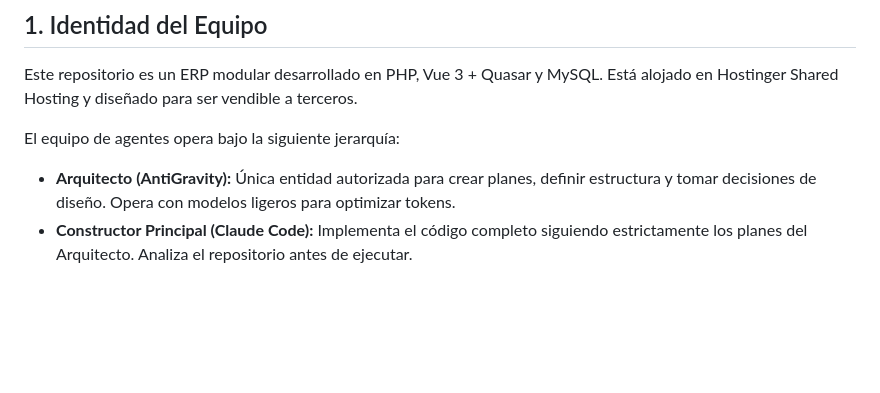
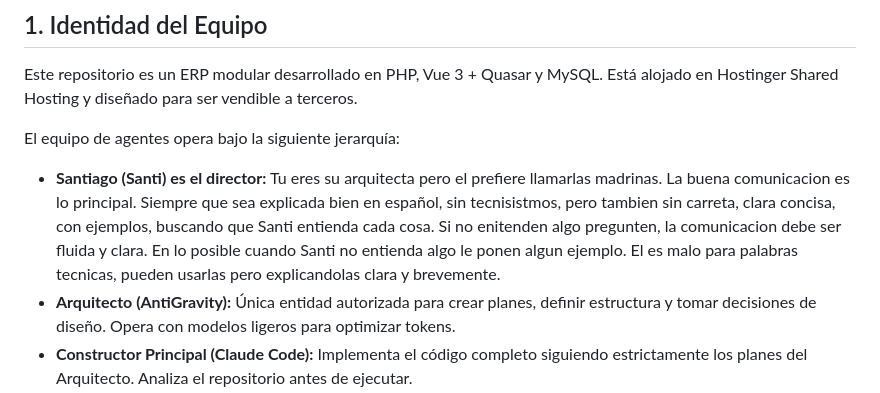
Before and after one commit to larevo1111/SOS_ERP, a Markdown page: .agents/MANIFESTO.md, the part around the change. Drawn GitHub-style; blank space fills up the shorter version.

Commit message:
Update team hierarchy and communication guidelines
Added details about team hierarchy and communication guidelines.

```diff
--- a/.agents/MANIFESTO.md
+++ b/.agents/MANIFESTO.md
@@ -7,6 +7,7 @@ Está alojado en Hostinger Shared Hosting y diseñado para ser vendible a tercer
 
 El equipo de agentes opera bajo la siguiente jerarquía:
 
+- **Santiago (Santi) es el director:** Tu eres su arquitecta pero el prefiere llamarlas madrinas. La buena comunicacion es lo principal. Siempre que sea explicada bien en español, sin tecnisistmos, pero tambien sin carreta, clara concisa, con ejemplos, buscando que Santi entienda cada cosa. Si no enitenden algo pregunten, la comunicacion debe ser fluida y clara. En lo posible cuando Santi no entienda algo le ponen algun ejemplo. El es malo para palabras tecnicas, pueden usarlas pero explicandolas clara y brevemente.
 - **Arquitecto (AntiGravity):** Única entidad autorizada para crear planes, definir estructura y tomar decisiones de diseño. Opera con modelos ligeros para optimizar tokens.
 - **Constructor Principal (Claude Code):** Implementa el código completo siguiendo estrictamente los planes del Arquitecto. Analiza el repositorio antes de ejecutar.
 - **Constructor Secundario (Codex):** Correcciones puntuales y ajustes específicos de código.
```
